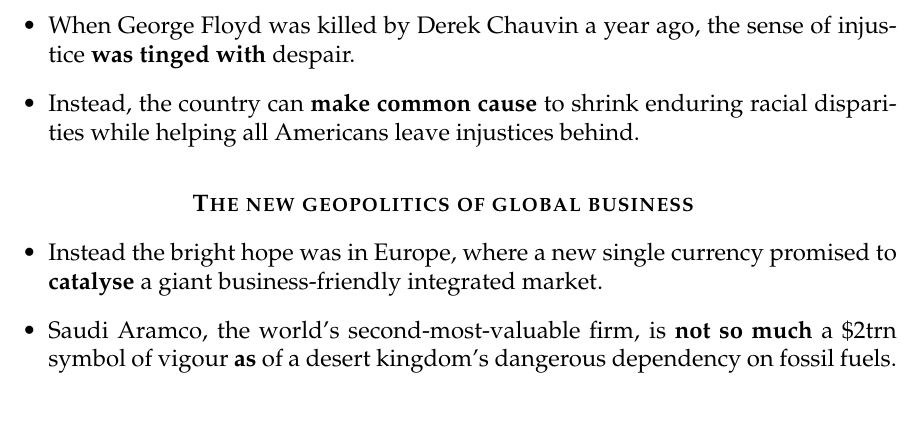
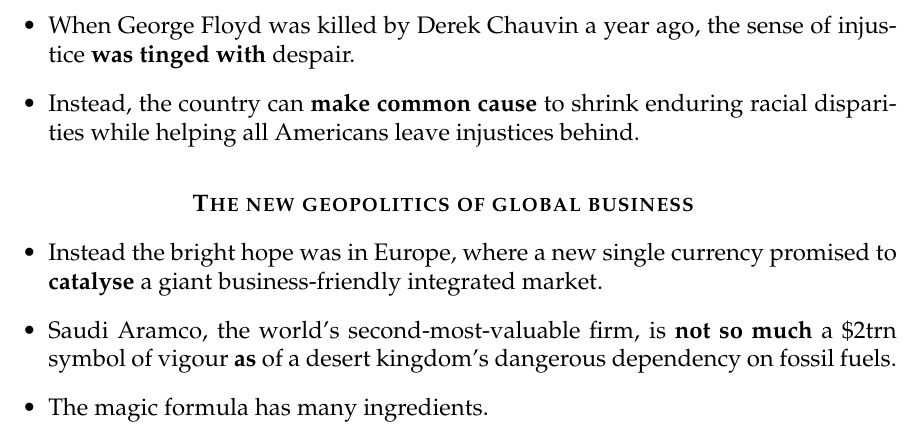
Before and after one commit to Dai-Wenxun/English-Materials, a LaTeX document (write.tex): part of page 3 of 3, cut so that both start at the same text. Compiled offline with pdfLaTeX.

Commit message:
sentence added

```diff
--- a/write.tex
+++ b/write.tex
@@ -90,6 +90,7 @@
 \begin{itemize}
     \item Instead the bright hope was in Europe, where a new single currency promised to \textbf{catalyse} a giant business-friendly integrated market.
     \item Saudi Aramco, the world’s second-most-valuable firm, is \textbf{not so much} a \$2trn symbol of vigour \textbf{as} of a desert kingdom’s dangerous dependency on fossil fuels.
+    \item The magic formula has many ingredients.
 \end{itemize}
 
 \end{document}
```
